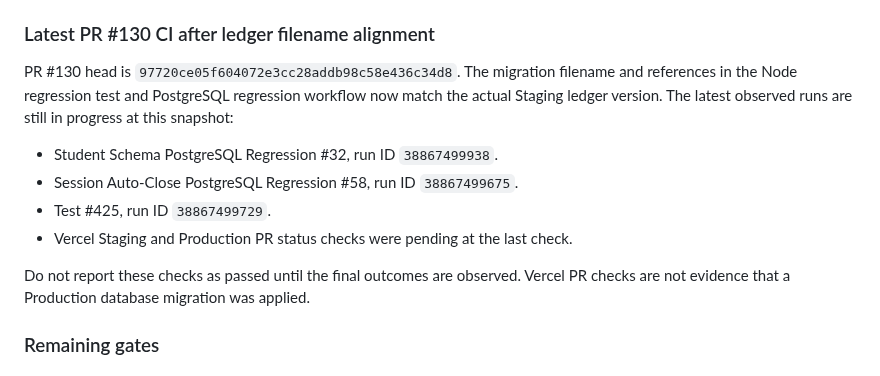
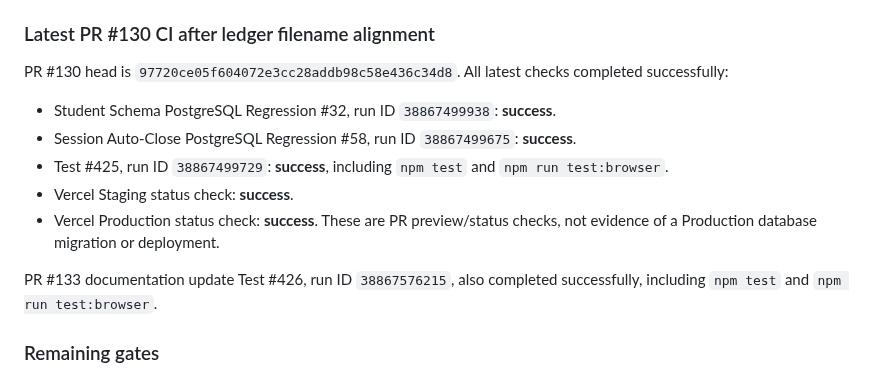
Before and after one commit to enrollment-dot/phoenix-attendance-qr, a Markdown page: docs/api-db-contract-audit-2026-10-16.md, the part around the change. Rendered like a GitHub page.

Commit message:
docs: record successful post-migration CI and deployment checks

```diff
--- a/docs/api-db-contract-audit-2026-10-16.md
+++ b/docs/api-db-contract-audit-2026-10-16.md
@@ -20,13 +20,14 @@
 
 ### Latest PR #130 CI after ledger filename alignment
 
-PR #130 head is `97720ce05f604072e3cc28addb98c58e436c34d8`. The migration filename and references in the Node regression test and PostgreSQL regression workflow now match the actual Staging ledger version. The latest observed runs are still in progress at this snapshot:
-- Student Schema PostgreSQL Regression #32, run ID `38867499938`.
-- Session Auto-Close PostgreSQL Regression #58, run ID `38867499675`.
-- Test #425, run ID `38867499729`.
-- Vercel Staging and Production PR status checks were pending at the last check.
+PR #130 head is `97720ce05f604072e3cc28addb98c58e436c34d8`. All latest checks completed successfully:
+- Student Schema PostgreSQL Regression #32, run ID `38867499938`: **success**.
+- Session Auto-Close PostgreSQL Regression #58, run ID `38867499675`: **success**.
+- Test #425, run ID `38867499729`: **success**, including `npm test` and `npm run test:browser`.
+- Vercel Staging status check: **success**.
+- Vercel Production status check: **success**. These are PR preview/status checks, not evidence of a Production database migration or deployment.
 
-Do not report these checks as passed until the final outcomes are observed. Vercel PR checks are not evidence that a Production database migration was applied.
+PR #133 documentation update Test #426, run ID `38867576215`, also completed successfully, including `npm test` and `npm run test:browser`.
 
 ### Remaining gates
 
```
